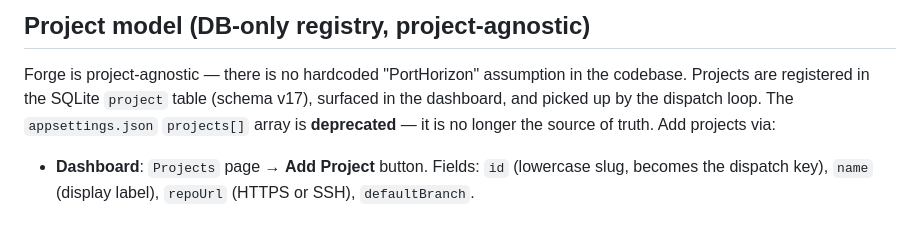
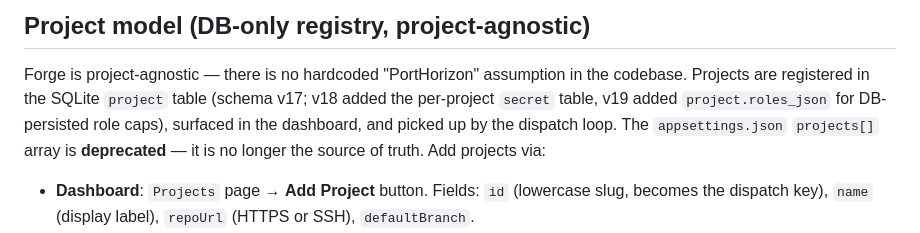
Before and after one commit to Xyrces/Forge, a Markdown page: AGENTS.md, the part around the change. GitHub-like rendering.

Commit message:
docs(agents): note schema v18/v19 additions to the project registry

```diff
--- a/AGENTS.md
+++ b/AGENTS.md
@@ -95,8 +95,10 @@ historical Windows-SCM path that used `tools/Forge.Deployer`).
 
 Forge is project-agnostic — there is no hardcoded "PortHorizon"
 assumption in the codebase. Projects are registered in the SQLite
-`project` table (schema v17), surfaced in the dashboard, and picked
-up by the dispatch loop. The `appsettings.json` `projects[]` array
+`project` table (schema v17; v18 added the per-project `secret`
+table, v19 added `project.roles_json` for DB-persisted role
+caps), surfaced in the dashboard, and picked up by the dispatch
+loop. The `appsettings.json` `projects[]` array
 is **deprecated** — it is no longer the source of truth. Add
 projects via:
 
```
